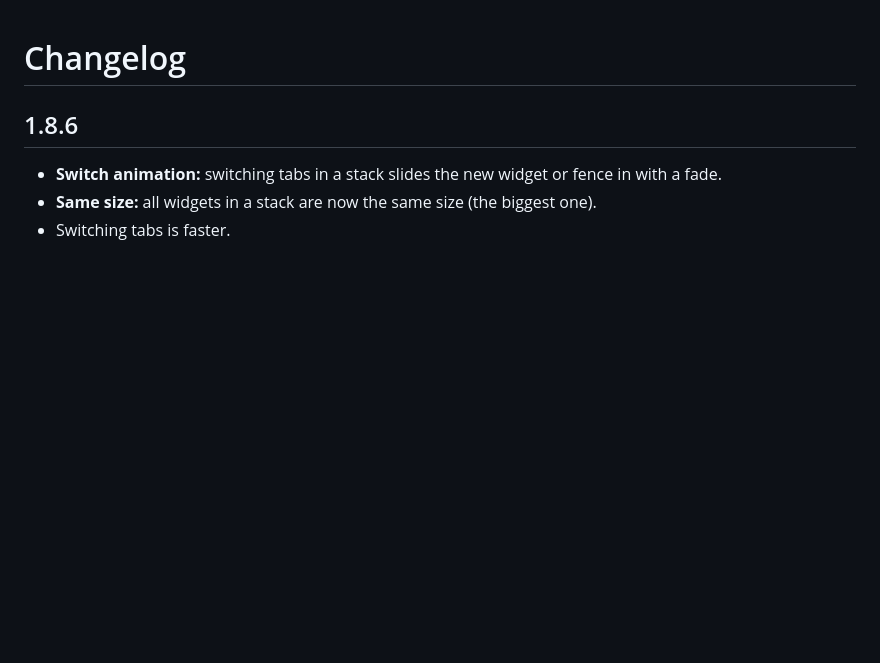
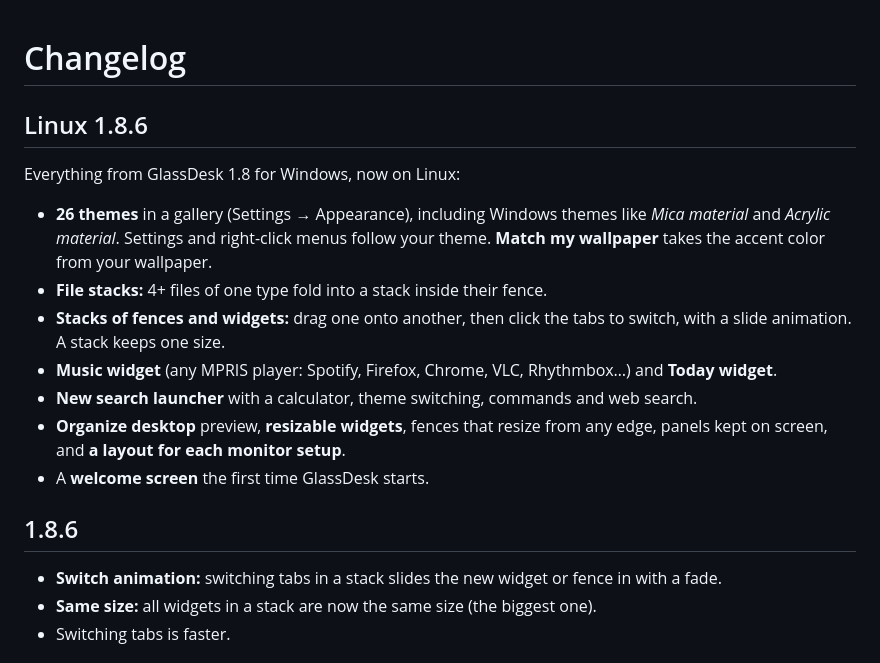
Before and after one commit to Stapc-svg/GlassDesk, a Markdown page: CHANGELOG.md, the part around the change. Drawn GitHub-style; blank space fills up the shorter version.

```diff
--- a/CHANGELOG.md
+++ b/CHANGELOG.md
@@ -1,4 +1,16 @@
 # Changelog
+
+## Linux 1.8.6
+
+Everything from GlassDesk 1.8 for Windows, now on Linux:
+
+- **26 themes** in a gallery (Settings → Appearance), including Windows themes like *Mica material* and *Acrylic material*. Settings and right-click menus follow your theme. **Match my wallpaper** takes the accent color from your wallpaper.
+- **File stacks:** 4+ files of one type fold into a stack inside their fence.
+- **Stacks of fences and widgets:** drag one onto another, then click the tabs to switch, with a slide animation. A stack keeps one size.
+- **Music widget** (any MPRIS player: Spotify, Firefox, Chrome, VLC, Rhythmbox…) and **Today widget**.
+- **New search launcher** with a calculator, theme switching, commands and web search.
+- **Organize desktop** preview, **resizable widgets**, fences that resize from any edge, panels kept on screen, and **a layout for each monitor setup**.
+- A **welcome screen** the first time GlassDesk starts.
 
 ## 1.8.6
 
```
Also changed, not shown: README.md (+4 -2 lines), linux/README.md (+14 -6 lines), docs/screenshots/linux-desktop-1.8.jpg (added), 10 other files.
